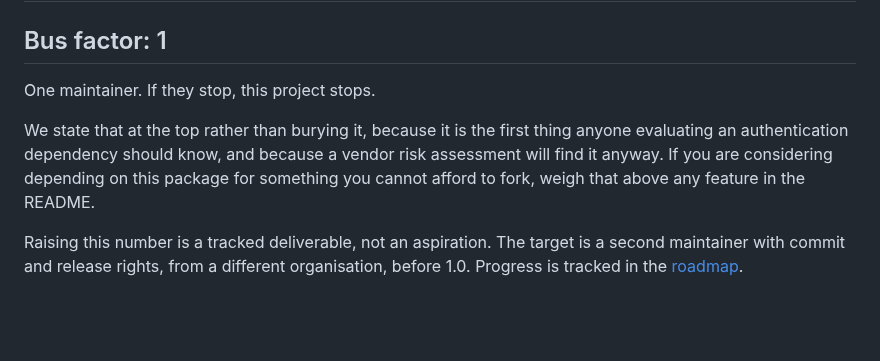
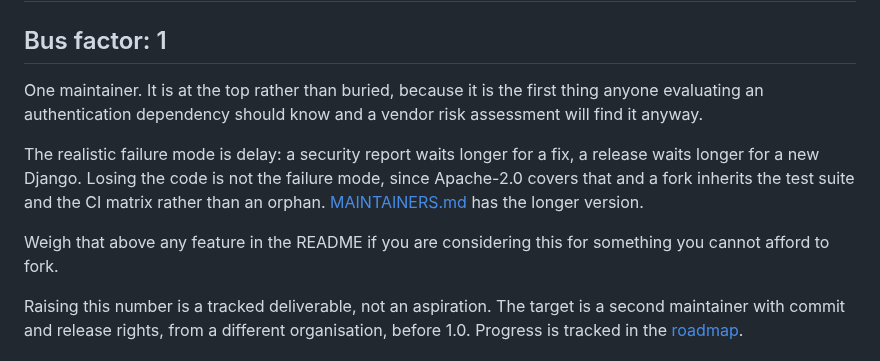
Before and after one commit to thesaadmirza/django-bastion, a Markdown page: GOVERNANCE.md, the part around the change. GitHub-like rendering; blank space fills up the shorter version.

Commit message:
docs: apply the bus factor reframing to GOVERNANCE too
"If they stop, this project stops" was rewritten out of MAINTAINERS.md and
left standing here, so the two pages disagreed about the same fact and the
more discouraging version was the one linked from the README.

Same treatment: the count stays at one, the fatalism goes, and the reader gets
the actual failure mode, which is a slower fix rather than a vanished
dependency.

```diff
--- a/GOVERNANCE.md
+++ b/GOVERNANCE.md
@@ -2,12 +2,15 @@
 
 ## Bus factor: 1
 
-One maintainer. If they stop, this project stops.
+One maintainer. It is at the top rather than buried, because it is the first thing anyone evaluating an
+authentication dependency should know and a vendor risk assessment will find it anyway.
 
-We state that at the top rather than burying it, because it is the first thing anyone evaluating an
-authentication dependency should know, and because a vendor risk assessment will find it anyway. If you are
-considering depending on this package for something you cannot afford to fork, weigh that above any
-feature in the README.
+The realistic failure mode is delay: a security report waits longer for a fix, a release waits longer for a
+new Django. Losing the code is not the failure mode, since Apache-2.0 covers that and a fork inherits the
+test suite and the CI matrix rather than an orphan. [MAINTAINERS.md](MAINTAINERS.md) has the longer version.
+
+Weigh that above any feature in the README if you are considering this for something you cannot afford to
+fork.
 
 Raising this number is a tracked deliverable, not an aspiration. The target is a second maintainer with
 commit and release rights, from a different organisation, before 1.0. Progress is tracked in the
```
